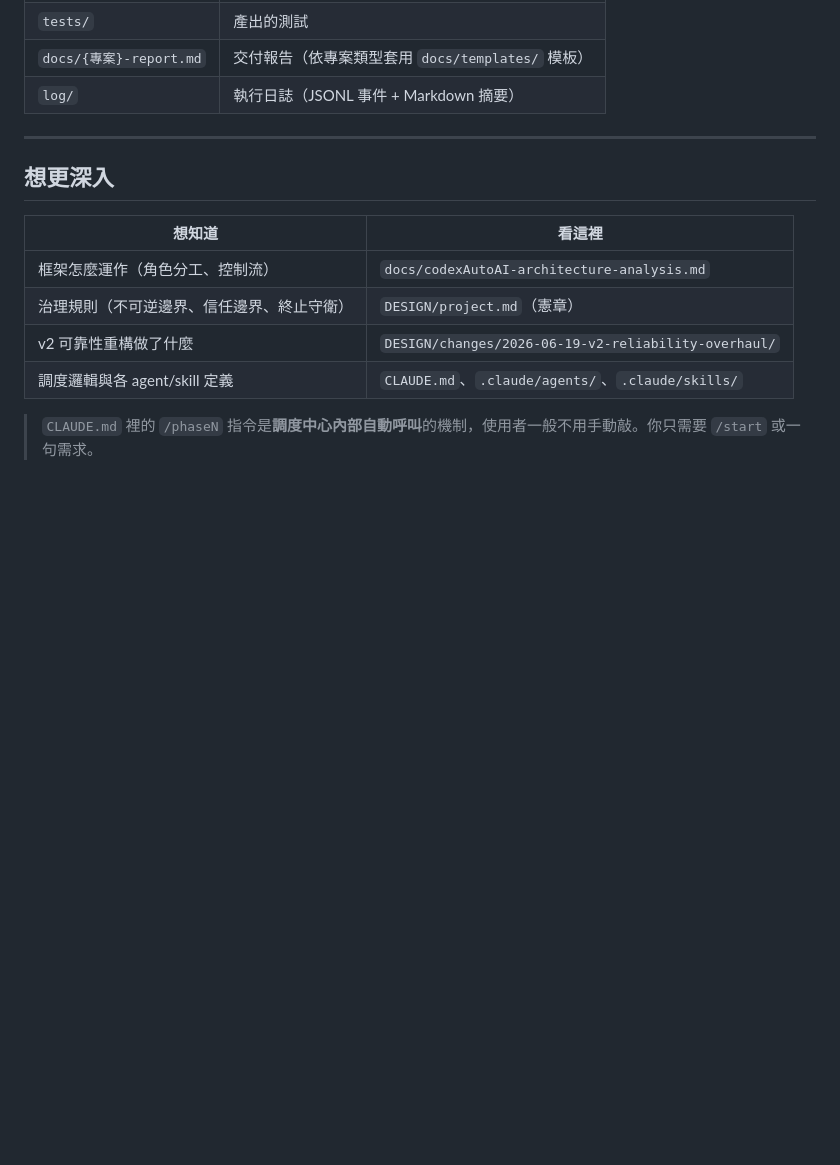
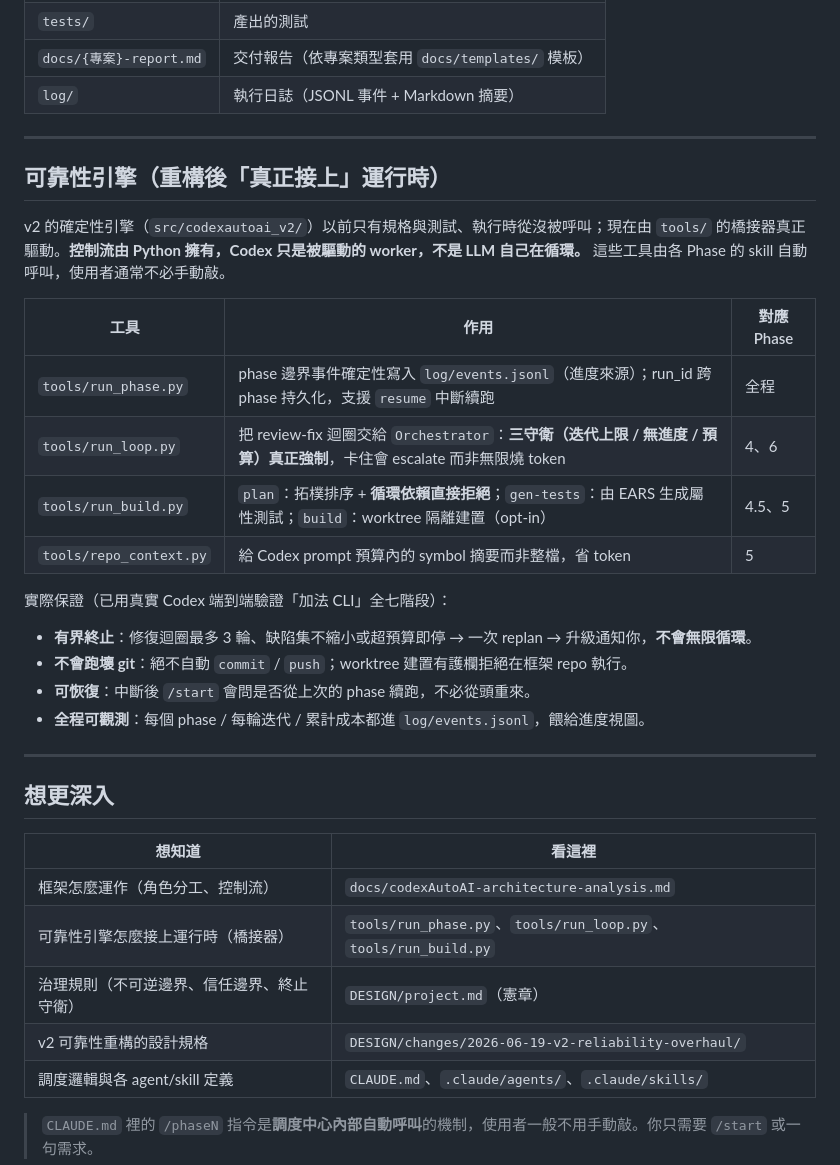
Before and after one commit to gsinvest017-ai/gs-codex-auto-ai, a Markdown page: README.md, the part around the change. Rendered like a GitHub page; blank space fills up the shorter version.

Commit message:
docs: README 補上重構後的可靠性引擎章節（Stage 1–4 功能）
README 原本只寫了使用方式（setup / start / 進度），缺重構後「v2 引擎已接上運行時」
這一塊功能說明。新增「可靠性引擎」章節：

- run_phase / run_loop / run_build / repo_context 四個橋接器的作用與對應 Phase
- 實際保證：有界終止（三守衛）、不自動 commit/push、可恢復（resume）、全程可觀測
- 註明已用真實 Codex 端到端驗證「加法 CLI」全七階段
- 「想更深入」表補上橋接器入口

Co-Authored-By: Claude Opus 4.8 <noreply@anthropic.com>

```diff
--- a/README.md
+++ b/README.md
@@ -110,13 +110,34 @@ python tools/progress.py --watch  # 持續刷新（每 2 秒）
 
 ---
 
+## 可靠性引擎（重構後「真正接上」運行時）
+
+v2 的確定性引擎（`src/codexautoai_v2/`）以前只有規格與測試、執行時從沒被呼叫；現在由 `tools/` 的橋接器真正驅動。**控制流由 Python 擁有，Codex 只是被驅動的 worker，不是 LLM 自己在循環。** 這些工具由各 Phase 的 skill 自動呼叫，使用者通常不必手動敲。
+
+| 工具 | 作用 | 對應 Phase |
+|------|------|-----------|
+| `tools/run_phase.py` | phase 邊界事件確定性寫入 `log/events.jsonl`（進度來源）；run_id 跨 phase 持久化，支援 `resume` 中斷續跑 | 全程 |
+| `tools/run_loop.py` | 把 review-fix 迴圈交給 `Orchestrator`：**三守衛（迭代上限 / 無進度 / 預算）真正強制**，卡住會 escalate 而非無限燒 token | 4、6 |
+| `tools/run_build.py` | `plan`：拓樸排序 + **循環依賴直接拒絕**；`gen-tests`：由 EARS 生成屬性測試；`build`：worktree 隔離建置（opt-in） | 4.5、5 |
+| `tools/repo_context.py` | 給 Codex prompt 預算內的 symbol 摘要而非整檔，省 token | 5 |
+
+實際保證（已用真實 Codex 端到端驗證「加法 CLI」全七階段）：
+
+- **有界終止**：修復迴圈最多 3 輪、缺陷集不縮小或超預算即停 → 一次 replan → 升級通知你，**不會無限循環**。
+- **不會跑壞 git**：絕不自動 `commit` / `push`；worktree 建置有護欄拒絕在框架 repo 執行。
+- **可恢復**：中斷後 `/start` 會問是否從上次的 phase 續跑，不必從頭重來。
+- **全程可觀測**：每個 phase / 每輪迭代 / 累計成本都進 `log/events.jsonl`，餵給進度視圖。
+
+---
+
 ## 想更深入
 
 | 想知道 | 看這裡 |
 |--------|--------|
 | 框架怎麼運作（角色分工、控制流） | `docs/codexAutoAI-architecture-analysis.md` |
+| 可靠性引擎怎麼接上運行時（橋接器） | `tools/run_phase.py`、`tools/run_loop.py`、`tools/run_build.py` |
 | 治理規則（不可逆邊界、信任邊界、終止守衛） | `DESIGN/project.md`（憲章） |
-| v2 可靠性重構做了什麼 | `DESIGN/changes/2026-06-19-v2-reliability-overhaul/` |
+| v2 可靠性重構的設計規格 | `DESIGN/changes/2026-06-19-v2-reliability-overhaul/` |
 | 調度邏輯與各 agent/skill 定義 | `CLAUDE.md`、`.claude/agents/`、`.claude/skills/` |
 
 > `CLAUDE.md` 裡的 `/phaseN` 指令是**調度中心內部自動呼叫**的機制，使用者一般不用手動敲。你只需要 `/start` 或一句需求。
```
